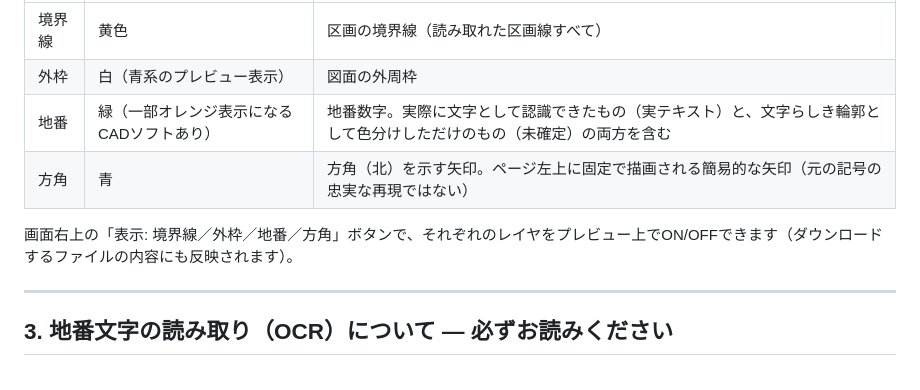
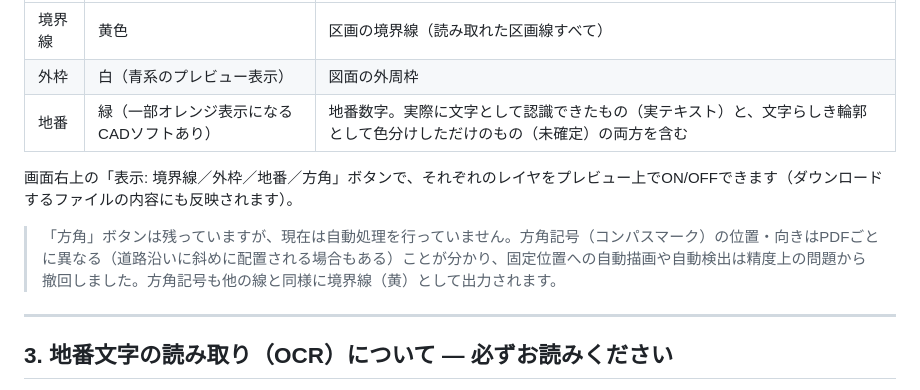
Before and after one commit to 385-realestate/kouzu-reader-streamlit, a Markdown page: 使い方.md, the part around the change. Drawn GitHub-style.

Commit message:
使い方.md: 方角記号の自動処理撤回を反映

```diff
--- a/使い方.md
+++ b/使い方.md
@@ -25,9 +25,10 @@
 | 境界線 | 黄色 | 区画の境界線（読み取れた区画線すべて） |
 | 外枠 | 白（青系のプレビュー表示） | 図面の外周枠 |
 | 地番 | 緑（一部オレンジ表示になるCADソフトあり） | 地番数字。実際に文字として認識できたもの（実テキスト）と、文字らしき輪郭として色分けしただけのもの（未確定）の両方を含む |
-| 方角 | 青 | 方角（北）を示す矢印。ページ左上に固定で描画される簡易的な矢印（元の記号の忠実な再現ではない） |
 
 画面右上の「表示: 境界線／外枠／地番／方角」ボタンで、それぞれのレイヤをプレビュー上でON/OFFできます（ダウンロードするファイルの内容にも反映されます）。
+
+> 「方角」ボタンは残っていますが、現在は自動処理を行っていません。方角記号（コンパスマーク）の位置・向きはPDFごとに異なる（道路沿いに斜めに配置される場合もある）ことが分かり、固定位置への自動描画や自動検出は精度上の問題から撤回しました。方角記号も他の線と同様に境界線（黄）として出力されます。
 
 ---
 
```
